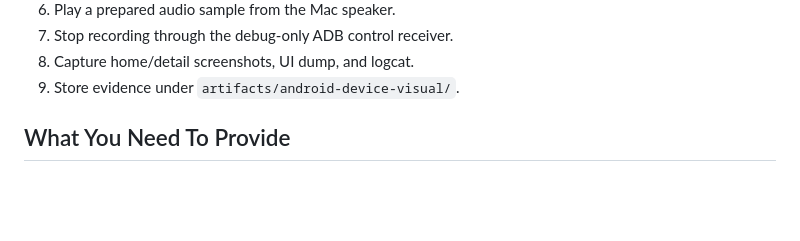
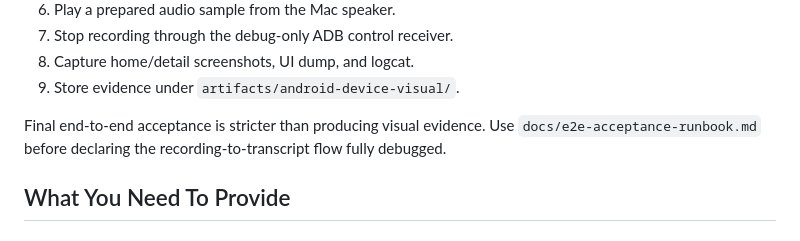
Before and after one commit to litianc/vibepub-android, a Markdown page: docs/android-visual-test-infrastructure.md, the part around the change. GitHub-like rendering; blank space fills up the shorter version.

```diff
--- a/docs/android-visual-test-infrastructure.md
+++ b/docs/android-visual-test-infrastructure.md
@@ -19,6 +19,10 @@ The standard test path is:
 7. Stop recording through the debug-only ADB control receiver.
 8. Capture home/detail screenshots, UI dump, and logcat.
 9. Store evidence under `artifacts/android-device-visual/`.
+
+Final end-to-end acceptance is stricter than producing visual evidence. Use
+`docs/e2e-acceptance-runbook.md` before declaring the recording-to-transcript
+flow fully debugged.
 
 ## What You Need To Provide
 
```
Also changed, not shown: docs/e2e-acceptance-runbook.md (added, +87 -0 lines), docs/resources-android.md (+3 -1 lines).
